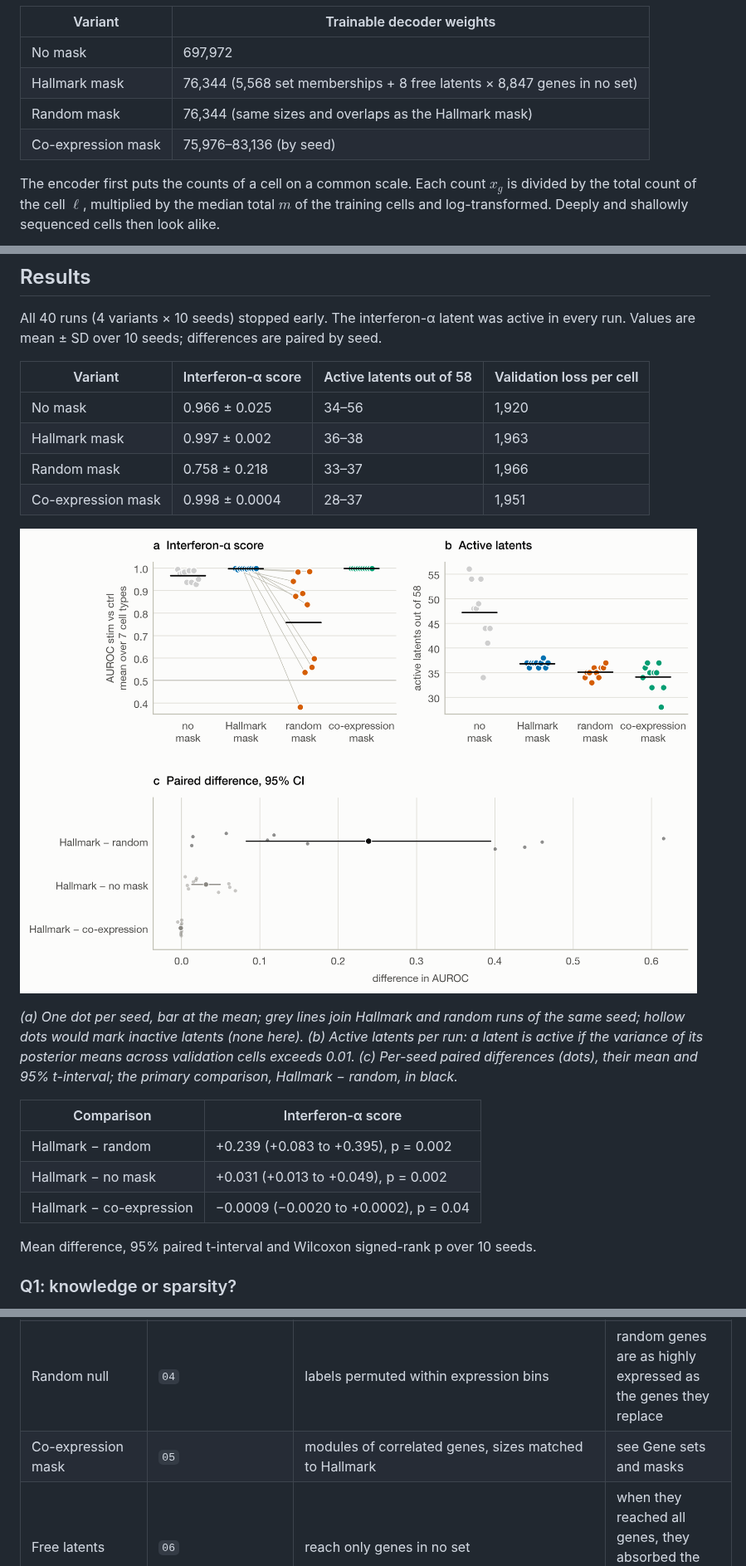
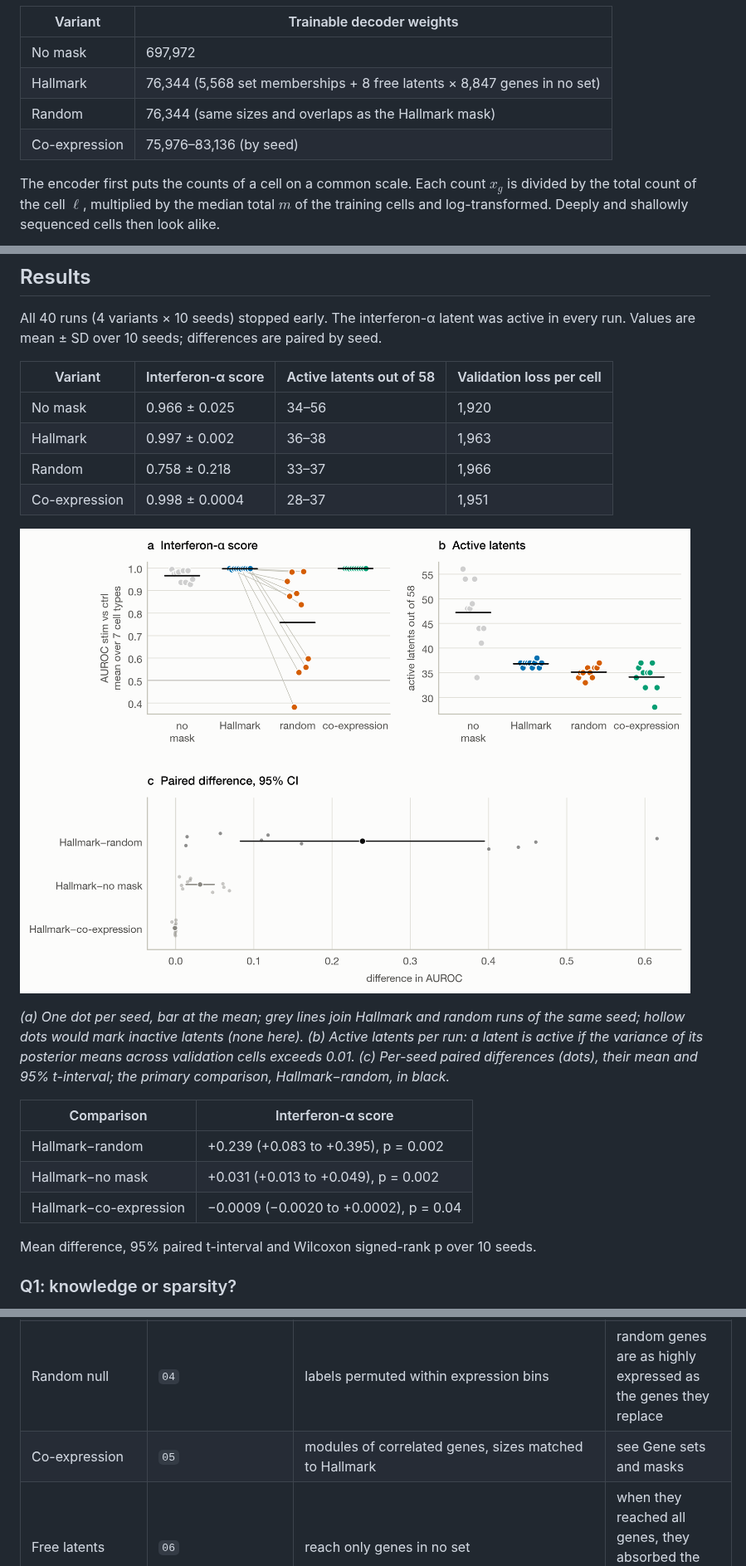
Before and after one commit to gmiliarakis/knowledge-or-sparsity-sc-vae, a Markdown page: README.md, 3 parts joined by grey strips. Shown at 83% size. Drawn GitHub-style; pictures changed too: reports/figures/scores.png.

```diff
--- a/README.md
+++ b/README.md
@@ -177,9 +177,9 @@ The mask decides how many of the 697,972 weights in `w` can be trained.
 | Variant | Trainable decoder weights |
 |---|---|
 | No mask | 697,972 |
-| Hallmark mask | 76,344 (5,568 set memberships + 8 free latents × 8,847 genes in no set) |
-| Random mask | 76,344 (same sizes and overlaps as the Hallmark mask) |
-| Co-expression mask | 75,976–83,136 (by seed) |
+| Hallmark | 76,344 (5,568 set memberships + 8 free latents × 8,847 genes in no set) |
+| Random | 76,344 (same sizes and overlaps as the Hallmark mask) |
+| Co-expression | 75,976–83,136 (by seed) |
 
 The encoder first puts the counts of a cell on a common scale. Each count $x_g$ is divided by the
 total count of the cell $\ell$, multiplied by the median total $m$ of the training cells and log-transformed. Deeply and
@@ -384,22 +384,22 @@ mean ± SD over 10 seeds; differences are paired by seed.
 | Variant | Interferon-α score | Active latents out of 58 | Validation loss per cell |
 |---|---|---|---|
 | No mask | 0.966 ± 0.025 | 34–56 | 1,920 |
-| Hallmark mask | 0.997 ± 0.002 | 36–38 | 1,963 |
-| Random mask | 0.758 ± 0.218 | 33–37 | 1,966 |
-| Co-expression mask | 0.998 ± 0.0004 | 28–37 | 1,951 |
+| Hallmark | 0.997 ± 0.002 | 36–38 | 1,963 |
+| Random | 0.758 ± 0.218 | 33–37 | 1,966 |
+| Co-expression | 0.998 ± 0.0004 | 28–37 | 1,951 |
 
 ![Interferon-α score and active latents per run, and paired differences](reports/figures/scores.png)
 
 *(a) One dot per seed, bar at the mean; grey lines join Hallmark and random runs of the same seed; hollow dots would mark
 inactive latents (none here). (b) Active latents per run: a latent is active if the variance of its posterior means across
 validation cells exceeds 0.01. (c) Per-seed paired differences (dots), their mean and 95% t-interval; the primary
-comparison, Hallmark − random, in black.*
+comparison, Hallmark−random, in black.*
 
 | Comparison | Interferon-α score |
 |---|---|
-| Hallmark − random | +0.239 (+0.083 to +0.395), p = 0.002 |
-| Hallmark − no mask | +0.031 (+0.013 to +0.049), p = 0.002 |
-| Hallmark − co-expression | −0.0009 (−0.0020 to +0.0002), p = 0.04 |
+| Hallmark−random | +0.239 (+0.083 to +0.395), p = 0.002 |
+| Hallmark−no mask | +0.031 (+0.013 to +0.049), p = 0.002 |
+| Hallmark−co-expression | −0.0009 (−0.0020 to +0.0002), p = 0.04 |
 
 Mean difference, 95% paired t-interval and Wilcoxon signed-rank p over 10 seeds.
 
@@ -534,7 +534,7 @@ The table lists where biological knowledge or an assumption about the cells ente
 | Gene identity | `04` | Ensembl IDs mapped to current HGNC symbols (1,256 symbols changed since 2017; 427 genes HGNC no longer lists keep their 2017 symbol) | gene set symbols are current |
 | Gene sets | `04` | Hallmark, sets of ≥ 12 genes (all 50) | one unambiguous target, the interferon-α response |
 | Random null | `04` | labels permuted within expression bins | random genes are as highly expressed as the genes they replace |
-| Co-expression mask | `05` | modules of correlated genes, sizes matched to Hallmark | see Gene sets and masks |
+| Co-expression | `05` | modules of correlated genes, sizes matched to Hallmark | see Gene sets and masks |
 | Free latents | `06` | reach only genes in no set | when they reached all genes, they absorbed the stimulation signal |
 | Covariates | `06` | donor in encoder and decoder; condition never | the stimulation is the signal the latents should find |
 | Likelihood | `06` | negative binomial on raw counts, observed total counts as library size | droplet counts are not zero-inflated [22] |
```
Also changed, not shown: other parts of README.md (+6 -6 lines), reports/figures/cell_types.png, reports/figures/learning_curves.png, reports/figures/training.png, 1 other file.
